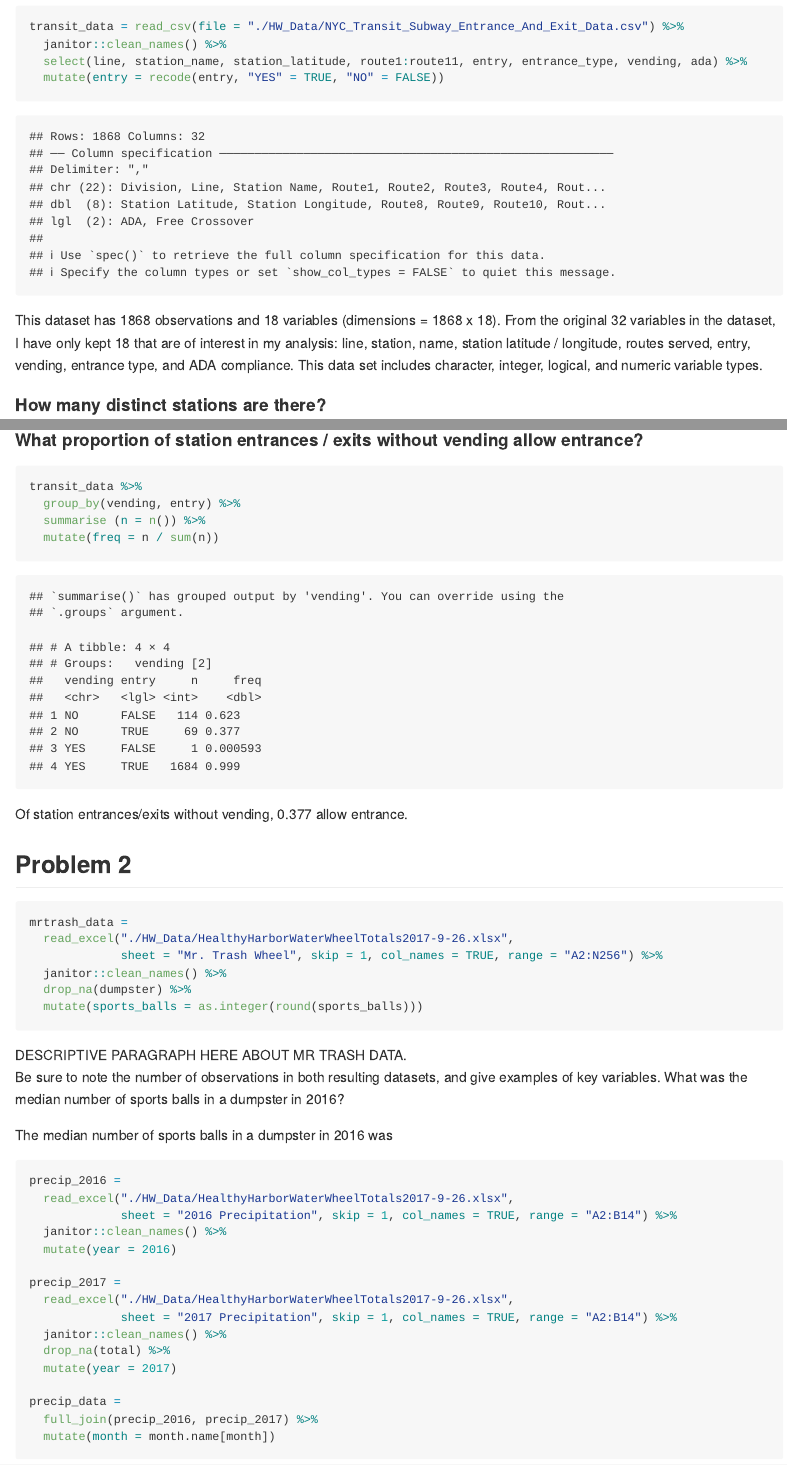
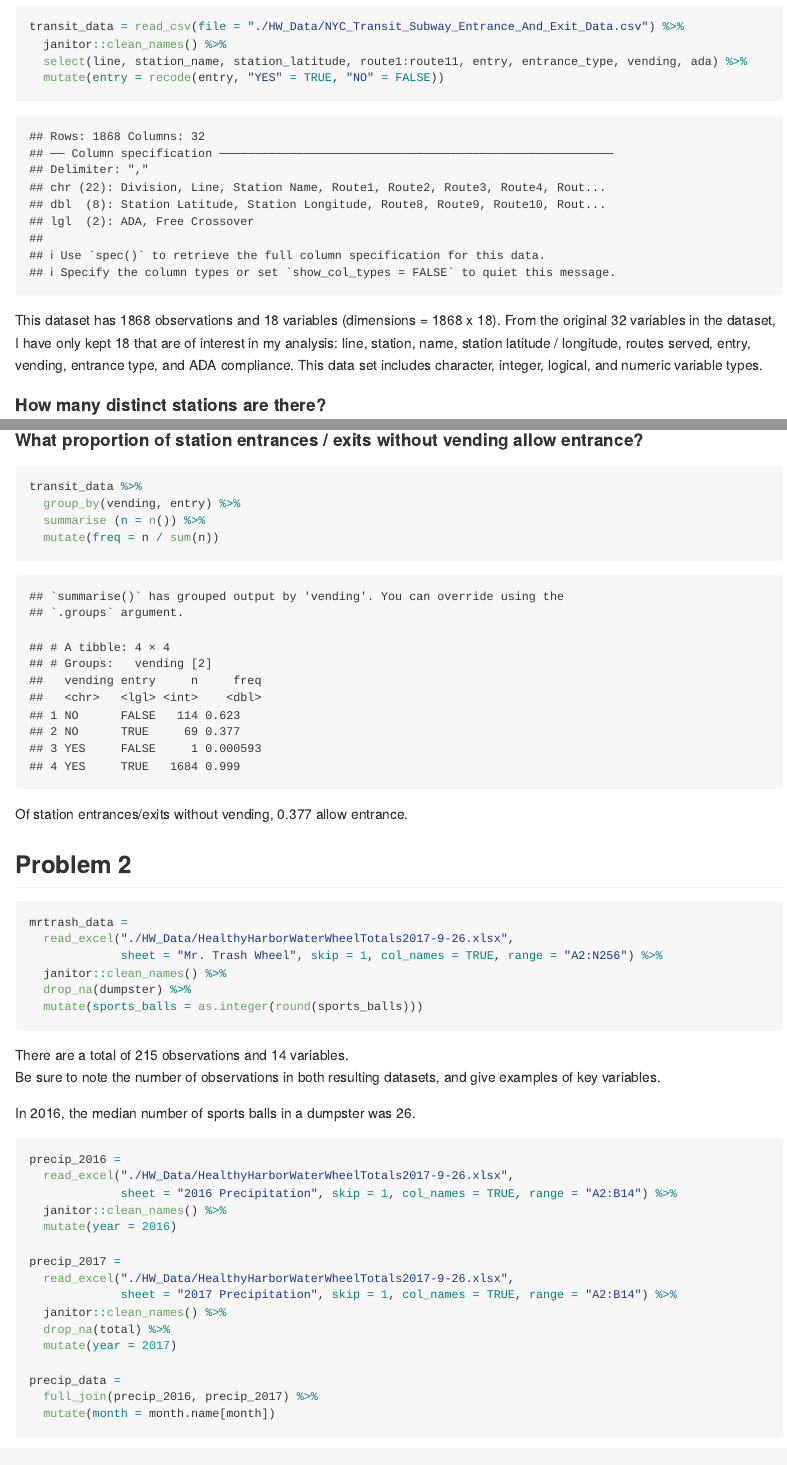
Before and after one commit to gswliu/p8105_hw2_gsl2116, an R Markdown document (p8105_hw2_gsl2116.Rmd): the page in a window 1100 px wide, from 210 px down, and a second part further down, joined at a grey line. Rendered offline with R 4.5, knitr and Pandoc, with nearby package versions; some code elsewhere in the file could not run offline; column names are cleaned by a stand-in for the janitor package.

Commit message:
Updates to question 2

````diff
--- a/p8105_hw2_gsl2116.Rmd
+++ b/p8105_hw2_gsl2116.Rmd
@@ -50,10 +50,11 @@ mrtrash_data =
   drop_na(dumpster) %>%
   mutate(sports_balls = as.integer(round(sports_balls)))
 ```
-DESCRIPTIVE PARAGRAPH HERE ABOUT MR TRASH DATA.
-Be sure to note the number of observations in both resulting datasets, and give examples of key variables. What was the median number of sports balls in a dumpster in 2016?
 
-The median number of sports balls in a dumpster in 2016 was
+There are a total of 215 observations and 14 variables.
+Be sure to note the number of observations in both resulting datasets, and give examples of key variables.
+
+In 2016, the median number of sports balls in a dumpster was `r median(mrtrash_data$sports_balls[mrtrash_data$year == 2016], na.rm = TRUE)`.
 
 ```{r}
 precip_2016 =
````
Also changed, not shown: p8105_hw2_gsl2116.md, p8105_hw2_gsl2116.Rmd (7 more changed lines).
